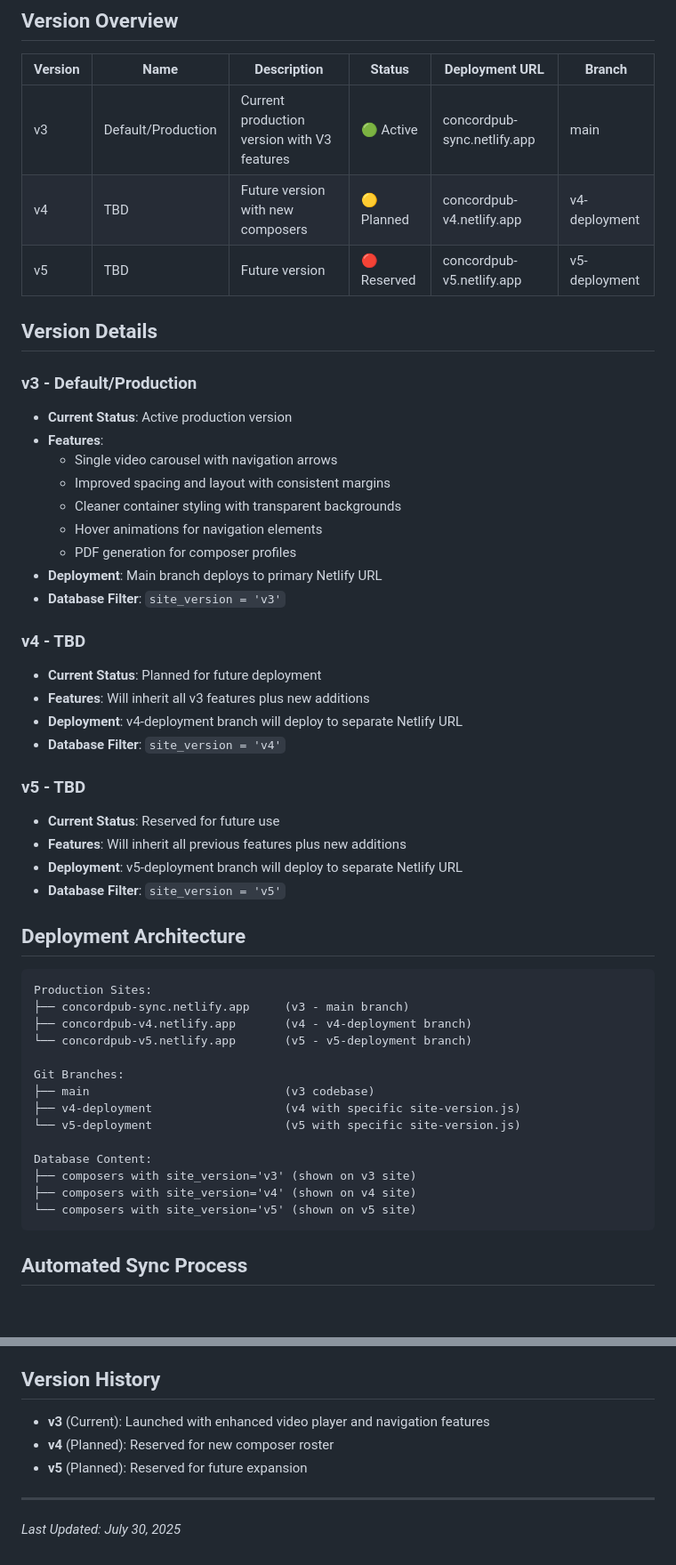
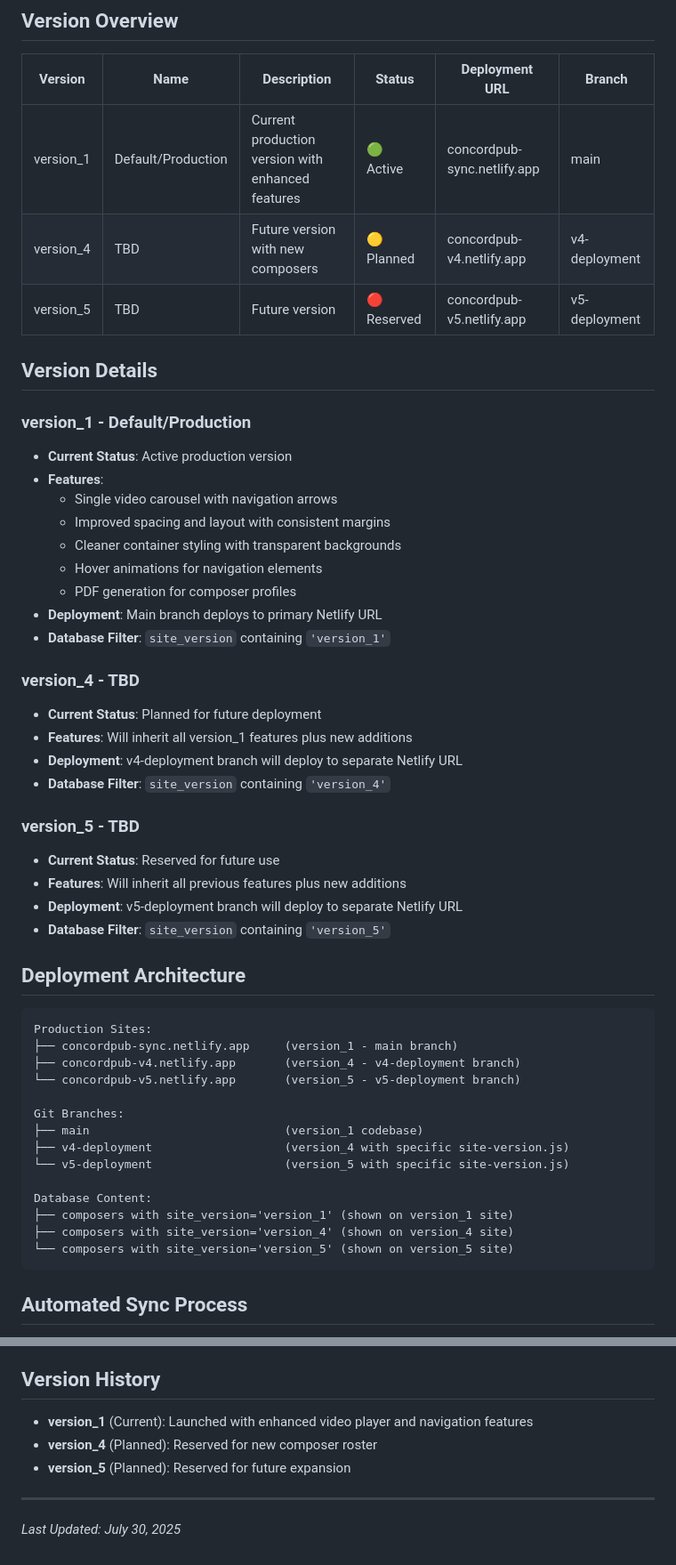
Before and after one commit to joeskinner353/sync_website-, a Markdown page: VERSION-MANAGEMENT.md, 2 parts joined by grey strips. Shown at 89% size. GitHub-like rendering; blank space fills up the shorter version.

````diff
--- a/VERSION-MANAGEMENT.md
+++ b/VERSION-MANAGEMENT.md
@@ -6,13 +6,13 @@ This document tracks all versions of the Concord Music Publishing website and th
 
 | Version | Name | Description | Status | Deployment URL | Branch |
 |---------|------|-------------|--------|----------------|---------|
-| v3 | Default/Production | Current production version with V3 features | 🟢 Active | concordpub-sync.netlify.app | main |
-| v4 | TBD | Future version with new composers | 🟡 Planned | concordpub-v4.netlify.app | v4-deployment |
-| v5 | TBD | Future version | 🔴 Reserved | concordpub-v5.netlify.app | v5-deployment |
+| version_1 | Default/Production | Current production version with enhanced features | 🟢 Active | concordpub-sync.netlify.app | main |
+| version_4 | TBD | Future version with new composers | 🟡 Planned | concordpub-v4.netlify.app | v4-deployment |
+| version_5 | TBD | Future version | 🔴 Reserved | concordpub-v5.netlify.app | v5-deployment |
 
 ## Version Details
 
-### v3 - Default/Production
+### version_1 - Default/Production
 - **Current Status**: Active production version
 - **Features**:
   - Single video carousel with navigation arrows
@@ -21,37 +21,37 @@ This document tracks all versions of the Concord Music Publishing website and th
   - Hover animations for navigation elements
   - PDF generation for composer profiles
 - **Deployment**: Main branch deploys to primary Netlify URL
-- **Database Filter**: `site_version = 'v3'`
+- **Database Filter**: `site_version` containing `'version_1'`
 
-### v4 - TBD
+### version_4 - TBD
 - **Current Status**: Planned for future deployment
-- **Features**: Will inherit all v3 features plus new additions
+- **Features**: Will inherit all version_1 features plus new additions
 - **Deployment**: v4-deployment branch will deploy to separate Netlify URL
-- **Database Filter**: `site_version = 'v4'`
+- **Database Filter**: `site_version` containing `'version_4'`
 
-### v5 - TBD
+### version_5 - TBD
 - **Current Status**: Reserved for future use
 - **Features**: Will inherit all previous features plus new additions
 - **Deployment**: v5-deployment branch will deploy to separate Netlify URL
-- **Database Filter**: `site_version = 'v5'`
+- **Database Filter**: `site_version` containing `'version_5'`
 
 ## Deployment Architecture
 
 ```
 Production Sites:
-├── concordpub-sync.netlify.app     (v3 - main branch)
-├── concordpub-v4.netlify.app       (v4 - v4-deployment branch)
-└── concordpub-v5.netlify.app       (v5 - v5-deployment branch)
+├── concordpub-sync.netlify.app     (version_1 - main branch)
+├── concordpub-v4.netlify.app       (version_4 - v4-deployment branch)
+└── concordpub-v5.netlify.app       (version_5 - v5-deployment branch)
 
 Git Branches:
-├── main                            (v3 codebase)
-├── v4-deployment                   (v4 with specific site-version.js)
-└── v5-deployment                   (v5 with specific site-version.js)
+├── main                            (version_1 codebase)
+├── v4-deployment                   (version_4 with specific site-version.js)
+└── v5-deployment                   (version_5 with specific site-version.js)
 
 Database Content:
-├── composers with site_version='v3' (shown on v3 site)
-├── composers with site_version='v4' (shown on v4 site)
-└── composers with site_version='v5' (shown on v5 site)
+├── composers with site_version='version_1' (shown on version_1 site)
+├── composers with site_version='version_4' (shown on version_4 site)
+└── composers with site_version='version_5' (shown on version_5 site)
 ```
 
 ## Automated Sync Process
@@ -71,9 +71,9 @@ Database Content:
 
 ## Version History
 
-- **v3** (Current): Launched with enhanced video player and navigation features
-- **v4** (Planned): Reserved for new composer roster
-- **v5** (Planned): Reserved for future expansion
+- **version_1** (Current): Launched with enhanced video player and navigation features
+- **version_4** (Planned): Reserved for new composer roster
+- **version_5** (Planned): Reserved for future expansion
 
 ---
 
````
Also changed, not shown: ARCHITECTURE.md (+7 -7 lines), README.md (+11 -0 lines).
